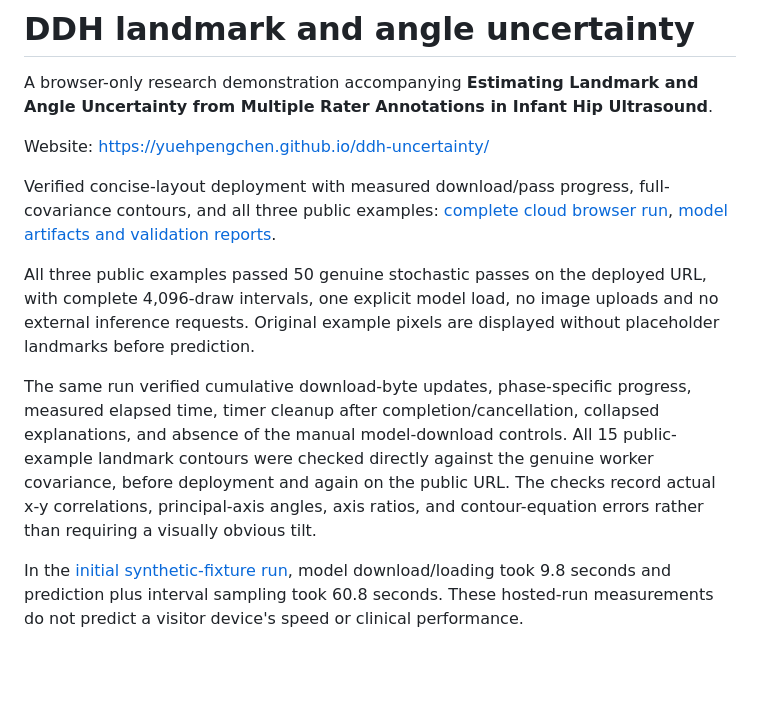
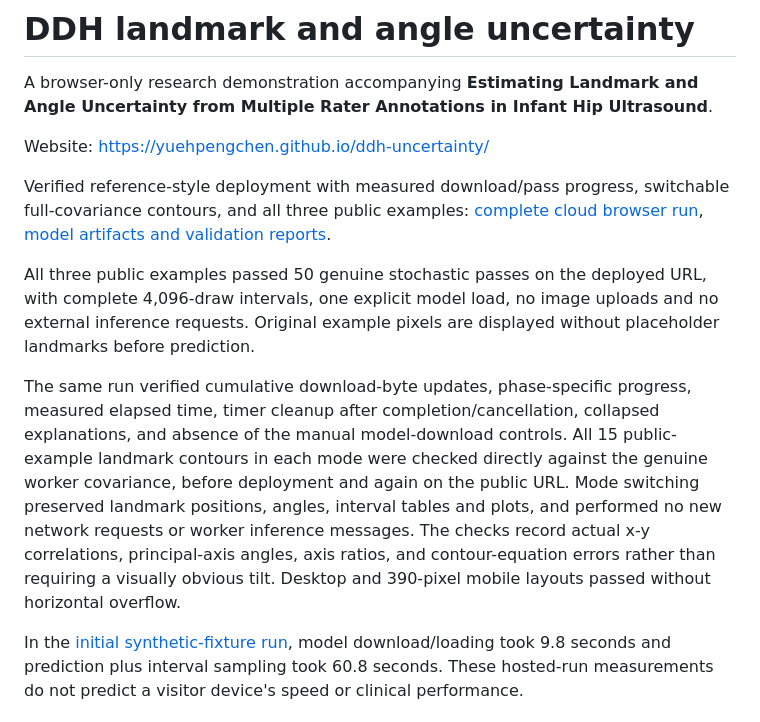
Before and after one commit to YuehpengChen/ddh-uncertainty, a Markdown page: README.md, the part around the change. Rendered like a GitHub page; blank space fills up the shorter version.

Commit message:
Document verified contour comparison deployment

```diff
--- a/README.md
+++ b/README.md
@@ -4,11 +4,11 @@ A browser-only research demonstration accompanying **Estimating Landmark and Ang
 
 Website: https://yuehpengchen.github.io/ddh-uncertainty/
 
-Verified concise-layout deployment with measured download/pass progress, full-covariance contours, and all three public examples: [complete cloud browser run](https://github.com/YuehpengChen/ddh-uncertainty/actions/runs/40081101847), [model artifacts and validation reports](https://github.com/YuehpengChen/ddh-uncertainty/releases/tag/browser-v1).
+Verified reference-style deployment with measured download/pass progress, switchable full-covariance contours, and all three public examples: [complete cloud browser run](https://github.com/YuehpengChen/ddh-uncertainty/actions/runs/40084376464), [model artifacts and validation reports](https://github.com/YuehpengChen/ddh-uncertainty/releases/tag/browser-v1).
 
 All three public examples passed 50 genuine stochastic passes on the deployed URL, with complete 4,096-draw intervals, one explicit model load, no image uploads and no external inference requests. Original example pixels are displayed without placeholder landmarks before prediction.
 
-The same run verified cumulative download-byte updates, phase-specific progress, measured elapsed time, timer cleanup after completion/cancellation, collapsed explanations, and absence of the manual model-download controls. All 15 public-example landmark contours were checked directly against the genuine worker covariance, before deployment and again on the public URL. The checks record actual x-y correlations, principal-axis angles, axis ratios, and contour-equation errors rather than requiring a visually obvious tilt.
+The same run verified cumulative download-byte updates, phase-specific progress, measured elapsed time, timer cleanup after completion/cancellation, collapsed explanations, and absence of the manual model-download controls. All 15 public-example landmark contours in each mode were checked directly against the genuine worker covariance, before deployment and again on the public URL. Mode switching preserved landmark positions, angles, interval tables and plots, and performed no new network requests or worker inference messages. The checks record actual x-y correlations, principal-axis angles, axis ratios, and contour-equation errors rather than requiring a visually obvious tilt. Desktop and 390-pixel mobile layouts passed without horizontal overflow.
 
 In the [initial synthetic-fixture run](https://github.com/YuehpengChen/ddh-uncertainty/actions/runs/40059061109), model download/loading took 9.8 seconds and prediction plus interval sampling took 60.8 seconds. These hosted-run measurements do not predict a visitor device's speed or clinical performance.
 
```
